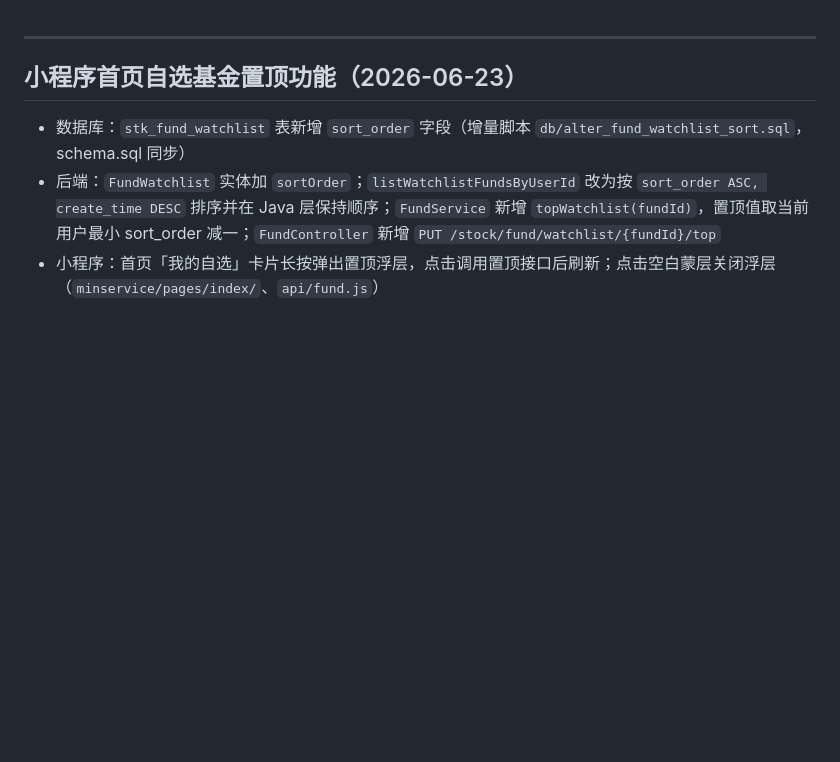
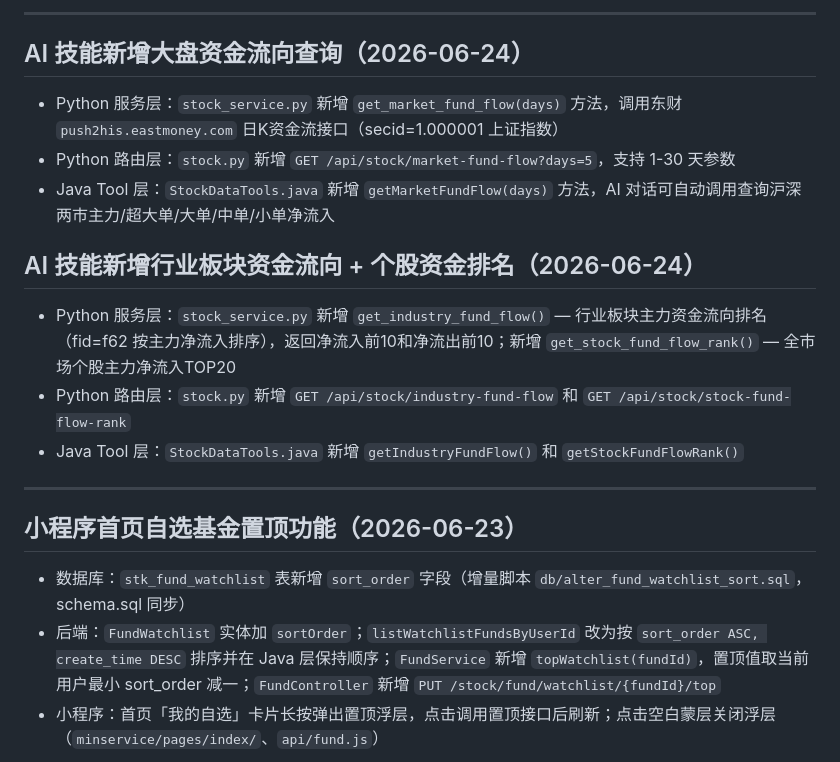
Before and after one commit to luyian/base, a Markdown page: .claude/docs/TEMP.md, the part around the change. Rendered like a GitHub page; blank space fills up the shorter version.

Commit message:
AI技能新增A股资金流向综合分析（大盘+行业+个股聚合接口）

```diff
--- a/.claude/docs/TEMP.md
+++ b/.claude/docs/TEMP.md
@@ -1,3 +1,17 @@
+
+---
+
+## AI 技能新增大盘资金流向查询（2026-06-24）
+
+- Python 服务层：`stock_service.py` 新增 `get_market_fund_flow(days)` 方法，调用东财 `push2his.eastmoney.com` 日K资金流接口（secid=1.000001 上证指数）
+- Python 路由层：`stock.py` 新增 `GET /api/stock/market-fund-flow?days=5`，支持 1-30 天参数
+- Java Tool 层：`StockDataTools.java` 新增 `getMarketFundFlow(days)` 方法，AI 对话可自动调用查询沪深两市主力/超大单/大单/中单/小单净流入
+
+## AI 技能新增行业板块资金流向 + 个股资金排名（2026-06-24）
+
+- Python 服务层：`stock_service.py` 新增 `get_industry_fund_flow()` — 行业板块主力资金流向排名（fid=f62 按主力净流入排序），返回净流入前10和净流出前10；新增 `get_stock_fund_flow_rank()` — 全市场个股主力净流入TOP20
+- Python 路由层：`stock.py` 新增 `GET /api/stock/industry-fund-flow` 和 `GET /api/stock/stock-fund-flow-rank`
+- Java Tool 层：`StockDataTools.java` 新增 `getIndustryFundFlow()` 和 `getStockFundFlowRank()`
 
 ---
 
```
